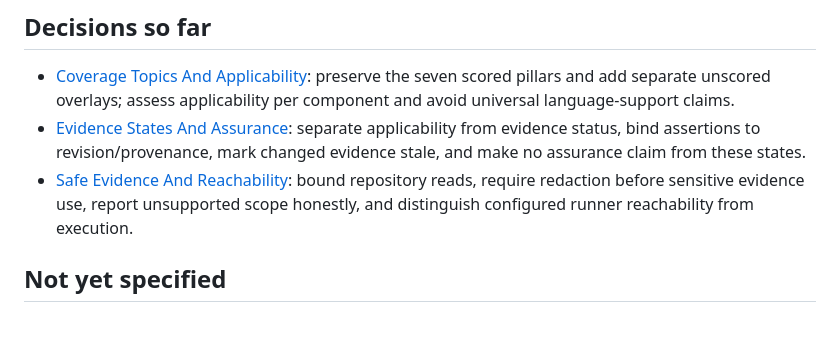
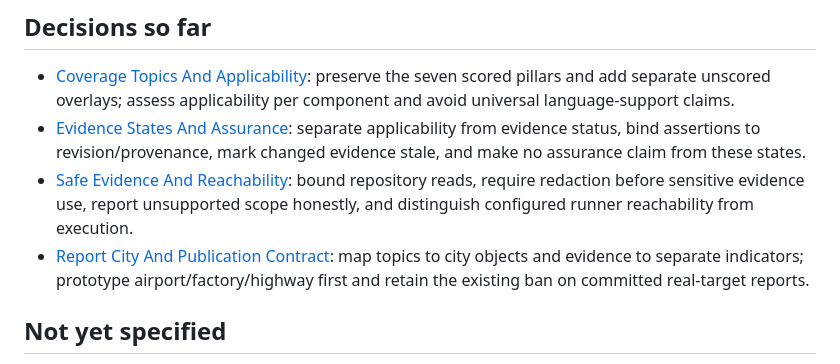
Before and after one commit to andz-dev/agent-harness, a Markdown page: docs/0011-v0.1-harness-coverage-expansion/Map.md, the part around the change. GitHub-like rendering; blank space fills up the shorter version.

Commit message:
docs: resolve report city contract
Record the owner's city topic/status separation, the airport/factory/highway prototype baseline, evidence details without sensitive content, and retention of the current real-report publication prohibition. WN-020 remains a separate decision.

Validation: staged diff check passes; task check passed lint, unit tests, deterministic builds, and Playwright (23 passed, 5 skipped), then failed at tools/check.py due to the pre-existing Trail learning missing type frontmatter. Trail check findings include known 0010/map conflicts and a phrase-level false positive on the required tracker blocker state.

```diff
--- a/docs/0011-v0.1-harness-coverage-expansion/Map.md
+++ b/docs/0011-v0.1-harness-coverage-expansion/Map.md
@@ -58,6 +58,7 @@ Stop before running `spec-workflow-orchestrator` or implementing the specificati
 - [Coverage Topics And Applicability](wayfinder-tickets/01-coverage-topics-and-applicability.md#resolution): preserve the seven scored pillars and add separate unscored overlays; assess applicability per component and avoid universal language-support claims.
 - [Evidence States And Assurance](wayfinder-tickets/02-evidence-states-and-assurance.md#resolution): separate applicability from evidence status, bind assertions to revision/provenance, mark changed evidence stale, and make no assurance claim from these states.
 - [Safe Evidence And Reachability](wayfinder-tickets/03-safe-evidence-and-reachability.md#resolution): bound repository reads, require redaction before sensitive evidence use, report unsupported scope honestly, and distinguish configured runner reachability from execution.
+- [Report City And Publication Contract](wayfinder-tickets/04-report-city-and-publication.md#resolution): map topics to city objects and evidence to separate indicators; prototype airport/factory/highway first and retain the existing ban on committed real-target reports.
 
 ## Not yet specified
 
```
Also changed, not shown: 1 other file.
